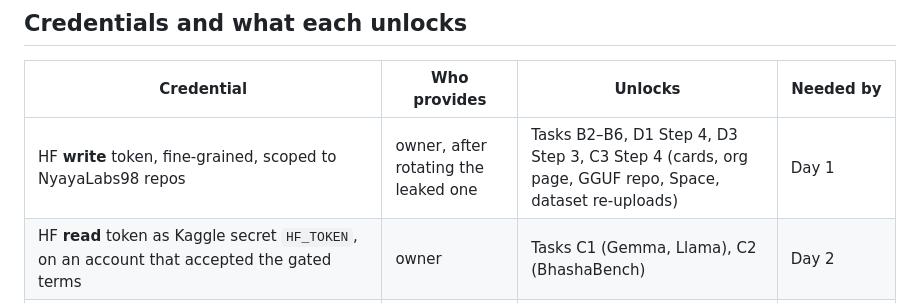
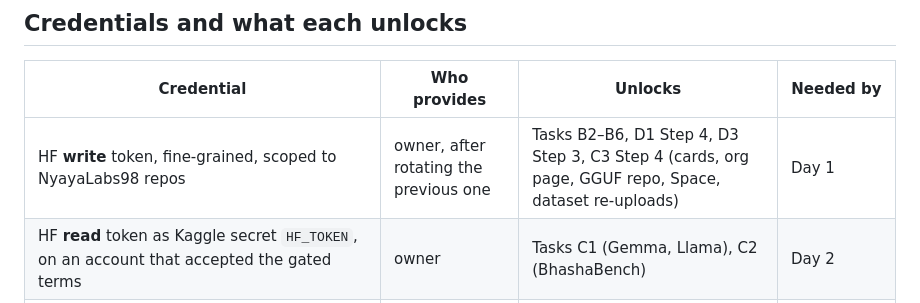
Before and after one commit to JitendraJha98/nyaya-model, a Markdown page: docs/plans/2026-09-04-release-hardening.md, the part around the change. Rendered like a GitHub page.

```diff
--- a/docs/plans/2026-09-04-release-hardening.md
+++ b/docs/plans/2026-09-04-release-hardening.md
@@ -1636,7 +1636,7 @@ Note `replaces` becomes a list of strings (the schema in `schemas.py` says dict;
 
 | Credential | Who provides | Unlocks | Needed by |
 |---|---|---|---|
-| HF **write** token, fine-grained, scoped to NyayaLabs98 repos | owner, after rotating the leaked one | Tasks B2–B6, D1 Step 4, D3 Step 3, C3 Step 4 (cards, org page, GGUF repo, Space, dataset re-uploads) | Day 1 |
+| HF **write** token, fine-grained, scoped to NyayaLabs98 repos | owner, after rotating the previous one | Tasks B2–B6, D1 Step 4, D3 Step 3, C3 Step 4 (cards, org page, GGUF repo, Space, dataset re-uploads) | Day 1 |
 | HF **read** token as Kaggle secret `HF_TOKEN`, on an account that accepted the gated terms | owner | Tasks C1 (Gemma, Llama), C2 (BhashaBench) | Day 2 |
 | Kaggle: nothing programmatic. Owner runs notebooks in the browser. Optional `kaggle.json` if the executor should push notebooks with `kaggle kernels push` | owner (optional) | convenience only | — |
 | GitHub: nothing programmatic. Executor commits locally; owner pushes and sets About/topics in the UI. Optional PAT (repo scope) if the executor should set About/topics via API | owner (optional) | convenience only | — |
```
Also changed, not shown: docs/cards/nyaya-embed-v1.md (+2 -2 lines), docs/cards/nyaya-reranker-mini-v1.md (+2 -2 lines).
